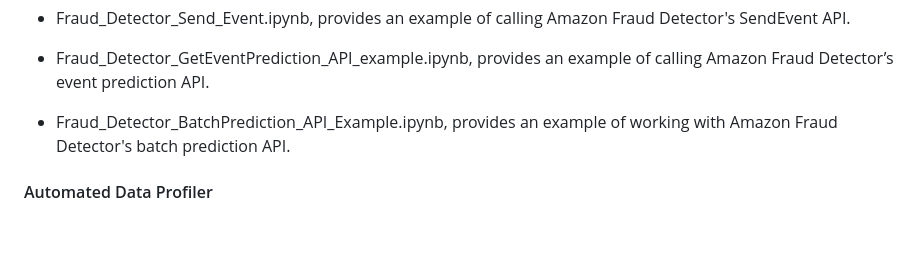
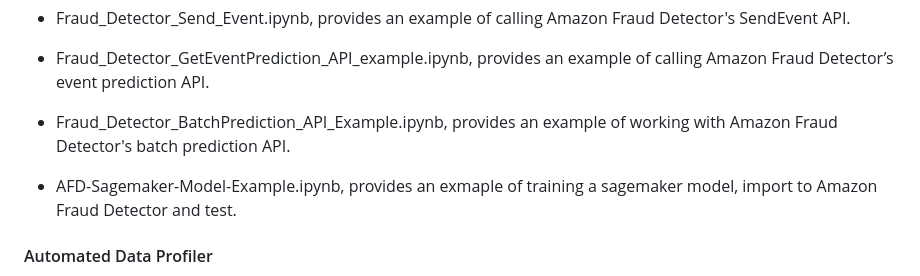
Before and after one commit to aws-samples/aws-fraud-detector-samples, a Markdown page: README.md, the part around the change. GitHub-like rendering; blank space fills up the shorter version.

```diff
--- a/README.md
+++ b/README.md
@@ -16,6 +16,8 @@
 - Fraud_Detector_GetEventPrediction_API_example.ipynb, provides an example of calling Amazon Fraud Detector’s event prediction API.
 
 - Fraud_Detector_BatchPrediction_API_Example.ipynb, provides an example of working with Amazon Fraud Detector's batch prediction API.
+
+- AFD-Sagemaker-Model-Example.ipynb, provides an exmaple of training a sagemaker model, import to Amazon Fraud Detector and test.
 
 #### Automated Data Profiler
 
```
